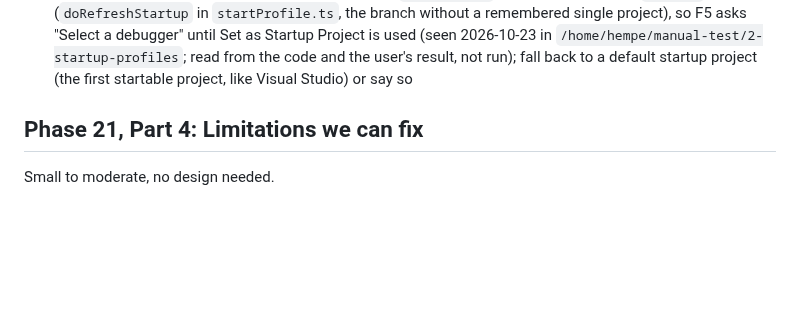
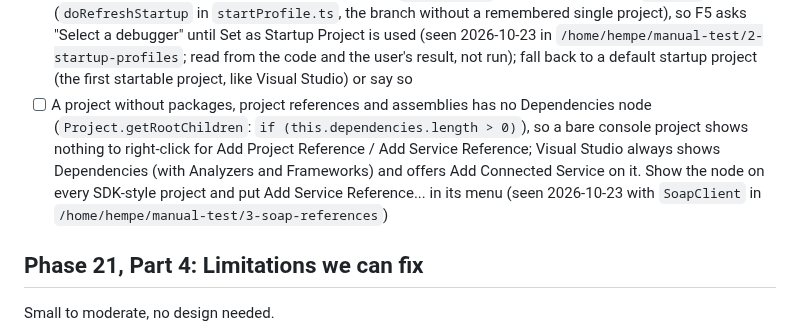
Before and after one commit to hempe/vscode-dot-studio, a Markdown page: docs/roadmap.md, the part around the change. Rendered like a GitHub page; blank space fills up the shorter version.

Commit message:
Roadmap: known bug, no Dependencies node on a project without dependencies
Co-Authored-By: Claude Sonnet 5.5 <noreply@anthropic.com>

```diff
--- a/docs/roadmap.md
+++ b/docs/roadmap.md
@@ -23,6 +23,7 @@ Found along the way; fixed before the code review of Phase 22.
 - [ ] Delete on a linked file deletes the real file, not just the link, and nothing in the confirmation says so: warn clearly and offer to remove only the link (a Remove Link command)
 - [ ] Startup profiles: a project with the action "Start without debugging" is attached to the debugger anyway with the C# extension of Open VSX (`muhammad-sammy.csharp`, netcoredbg) but gets no breakpoints: its `launch.json` entry has `noDebug: true`, `ps` showed a netcoredbg process for it, its own log said `Debugger.IsAttached` true, and its breakpoints never hit (seen 2026-10-23 in `/home/hempe/manual-test/2-startup-profiles`; explanation, unverified: netcoredbg ignores `noDebug` for the launch but VS Code sends no breakpoints to a `noDebug` session; Microsoft's debugger not tried). To try: start such projects through a `node-terminal` configuration (a command in a terminal, no .NET debugger) inside the compound, and make Stop and `stopAll` end them
 - [ ] Startup profiles: deleting the `.slnLaunch` file (or choosing the single project) when no single startup project was ever set before the profile removes the profile's `launch.json` entries and writes no `Startup` entry (`doRefreshStartup` in `startProfile.ts`, the branch without a remembered single project), so F5 asks "Select a debugger" until Set as Startup Project is used (seen 2026-10-23 in `/home/hempe/manual-test/2-startup-profiles`; read from the code and the user's result, not run); fall back to a default startup project (the first startable project, like Visual Studio) or say so
+- [ ] A project without packages, project references and assemblies has no Dependencies node (`Project.getRootChildren`: `if (this.dependencies.length > 0)`), so a bare console project shows nothing to right-click for Add Project Reference / Add Service Reference; Visual Studio always shows Dependencies (with Analyzers and Frameworks) and offers Add Connected Service on it. Show the node on every SDK-style project and put Add Service Reference... in its menu (seen 2026-10-23 with `SoapClient` in `/home/hempe/manual-test/3-soap-references`)
 
 ## Phase 21, Part 4: Limitations we can fix
 Small to moderate, no design needed.
```
